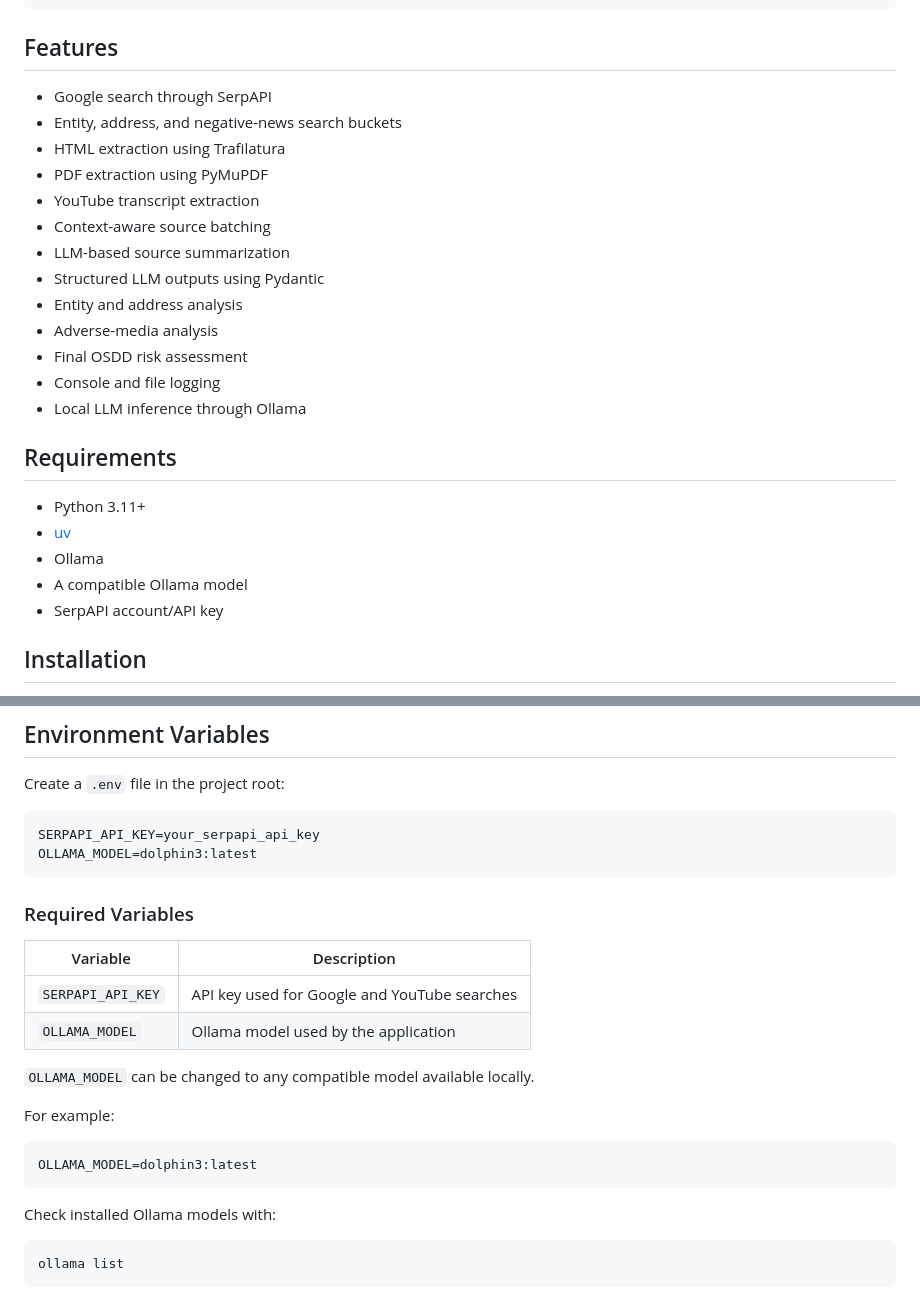
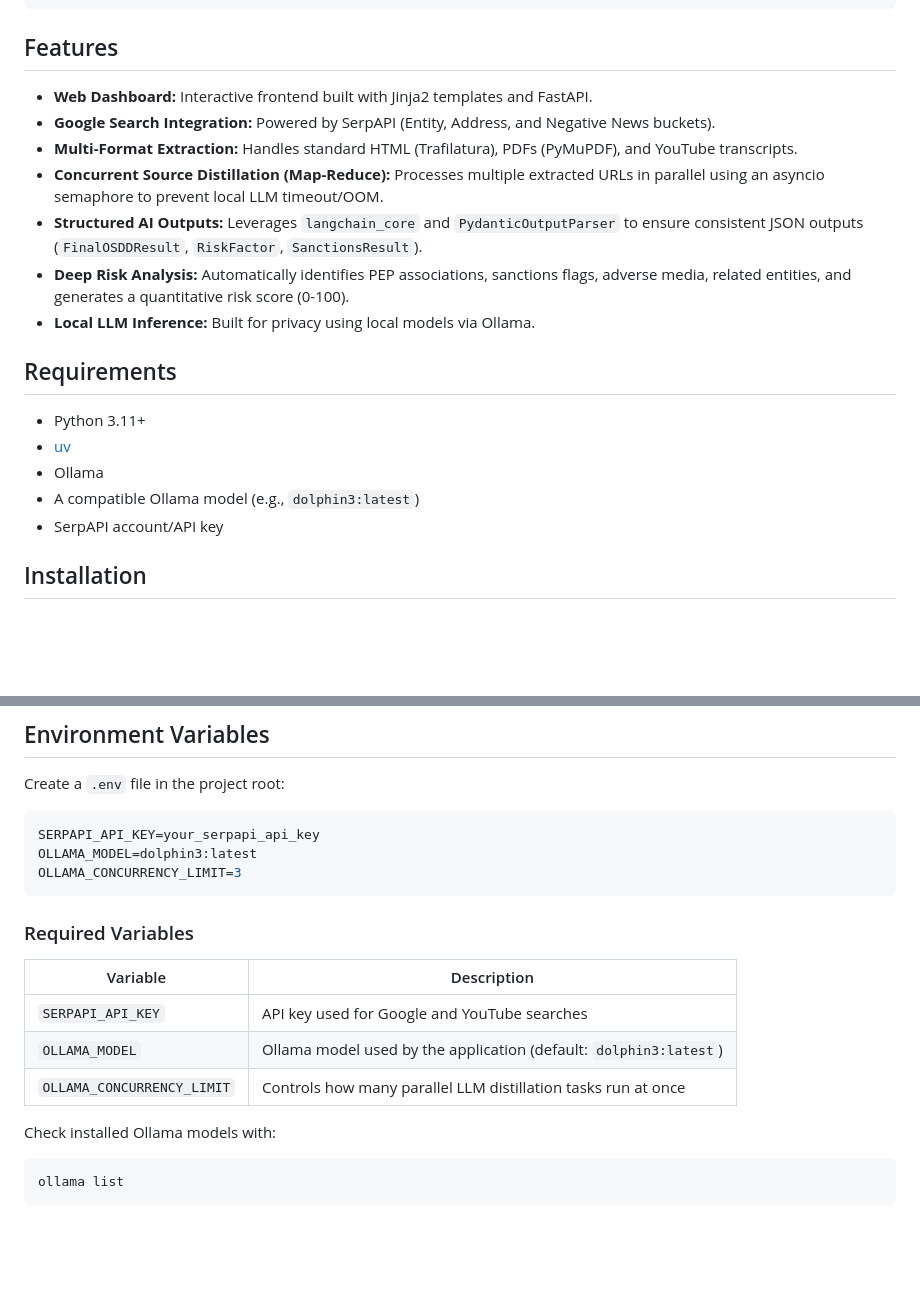
Before and after one commit to RohitSingh-04/AML_OSDD_Helper, a Markdown page: README.md, 2 parts joined by grey strips. Rendered like a GitHub page; blank space fills up the shorter version.

````diff
--- a/README.md
+++ b/README.md
@@ -81,26 +78,20 @@ aml-osdd-analyzer/
 
 ## Features
 
-- Google search through SerpAPI
-- Entity, address, and negative-news search buckets
-- HTML extraction using Trafilatura
-- PDF extraction using PyMuPDF
-- YouTube transcript extraction
-- Context-aware source batching
-- LLM-based source summarization
-- Structured LLM outputs using Pydantic
-- Entity and address analysis
-- Adverse-media analysis
-- Final OSDD risk assessment
-- Console and file logging
-- Local LLM inference through Ollama
+- **Web Dashboard:** Interactive frontend built with Jinja2 templates and FastAPI.
+- **Google Search Integration:** Powered by SerpAPI (Entity, Address, and Negative News buckets).
+- **Multi-Format Extraction:** Handles standard HTML (Trafilatura), PDFs (PyMuPDF), and YouTube transcripts.
+- **Concurrent Source Distillation (Map-Reduce):** Processes multiple extracted URLs in parallel using an asyncio semaphore to prevent local LLM timeout/OOM.
+- **Structured AI Outputs:** Leverages `langchain_core` and `PydanticOutputParser` to ensure consistent JSON outputs (`FinalOSDDResult`, `RiskFactor`, `SanctionsResult`).
+- **Deep Risk Analysis:** Automatically identifies PEP associations, sanctions flags, adverse media, related entities, and generates a quantitative risk score (0-100).
+- **Local LLM Inference:** Built for privacy using local models via Ollama.
 
 ## Requirements
 
 - Python 3.11+
 - [uv](https://docs.astral.sh/uv/)
 - Ollama
-- A compatible Ollama model
+- A compatible Ollama model (e.g., `dolphin3:latest`)
 - SerpAPI account/API key
 
 ## Installation
@@ -149,6 +140,7 @@ Create a `.env` file in the project root:
 ```env
 SERPAPI_API_KEY=your_serpapi_api_key
 OLLAMA_MODEL=dolphin3:latest
+OLLAMA_CONCURRENCY_LIMIT=3
 ```
 
 ### Required Variables
@@ -156,15 +148,8 @@ OLLAMA_MODEL=dolphin3:latest
 | Variable | Description |
 |---|---|
 | `SERPAPI_API_KEY` | API key used for Google and YouTube searches |
-| `OLLAMA_MODEL` | Ollama model used by the application |
-
-`OLLAMA_MODEL` can be changed to any compatible model available locally.
-
-For example:
-
-```env
-OLLAMA_MODEL=dolphin3:latest
-```
+| `OLLAMA_MODEL` | Ollama model used by the application (default: `dolphin3:latest`) |
+| `OLLAMA_CONCURRENCY_LIMIT`| Controls how many parallel LLM distillation tasks run at once |
 
 Check installed Ollama models with:
 
````
Also changed, not shown: other parts of README.md (+53 -76 lines).
